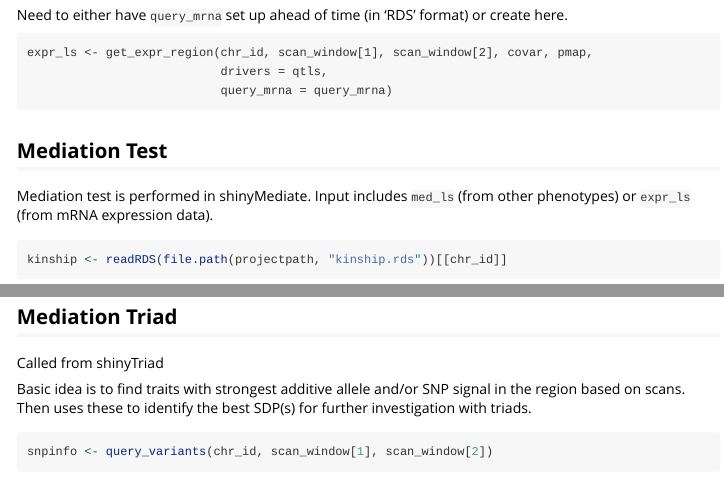
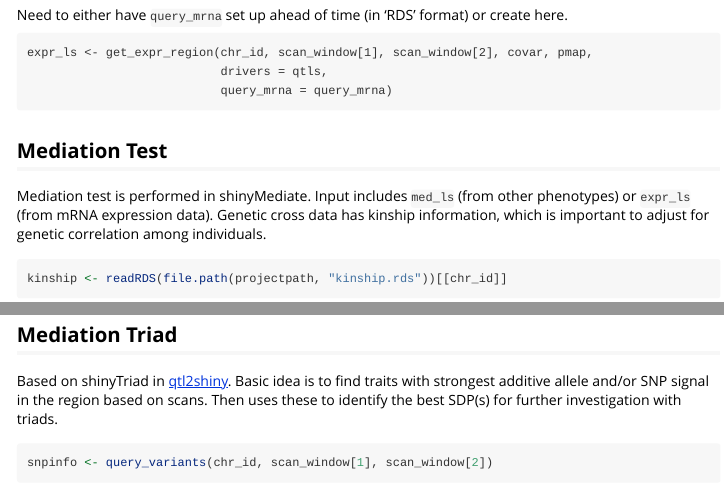
Before and after one commit to byandell/qtl2mediate, an R Markdown document (vignettes/q2l2mediate.Rmd): the page in a window 1100 px wide, from 4550 px down, and a second part further down, joined at a grey line. Rendered offline with R 4.5, knitr and Pandoc, with nearby package versions; some code elsewhere in the file could not run offline.

````diff
--- a/vignettes/q2l2mediate.Rmd
+++ b/vignettes/q2l2mediate.Rmd
@@ -213,7 +213,7 @@
 
 ## Mediation Test
 
-Mediation test is performed in shinyMediate. Input includes `med_ls` (from other phenotypes) or `expr_ls` (from mRNA expression data).
+Mediation test is performed in shinyMediate. Input includes `med_ls` (from other phenotypes) or `expr_ls` (from mRNA expression data). Genetic cross data has kinship information, which is important to adjust for genetic correlation among individuals.
 
 ```{r}
 kinship <- readRDS(file.path(projectpath, "kinship.rds"))[[chr_id]]
@@ -285,8 +285,7 @@
 
 ## Mediation Triad
 
-Called from shinyTriad
-
+Based on shinyTriad in [qtl2shiny](https://github.com/byandell/qtl2shiny).
 Basic idea is to find traits with strongest additive allele and/or SNP signal
 in the region based on scans. Then uses these to identify the best SDP(s) for further investigation with triads.
 
````
Also changed, not shown: R/fitQtl2.R (+2 -2 lines), 2 other files.
